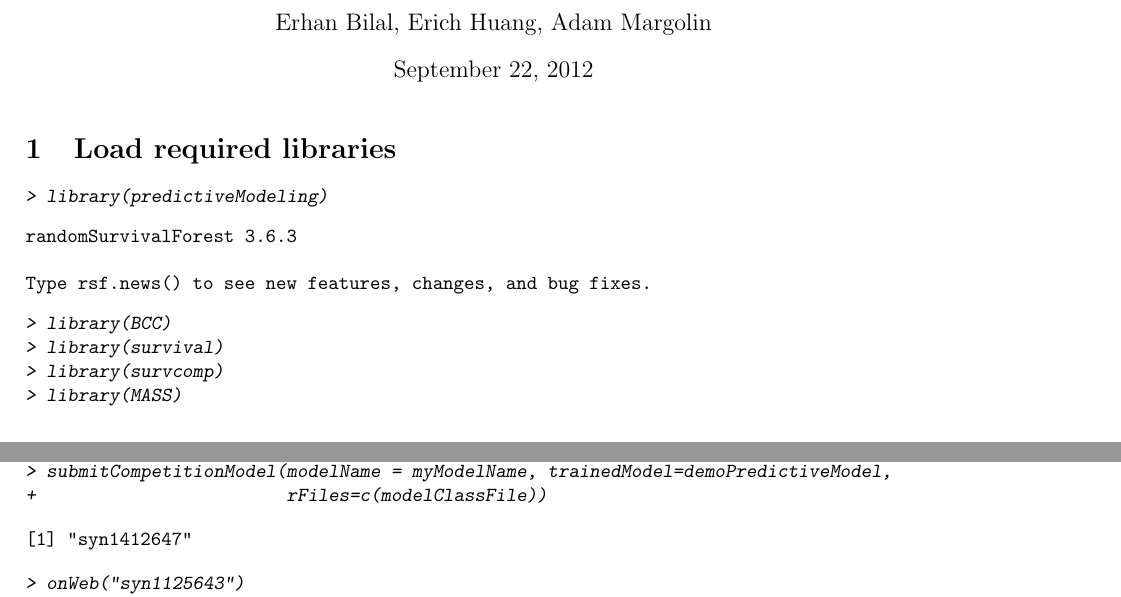
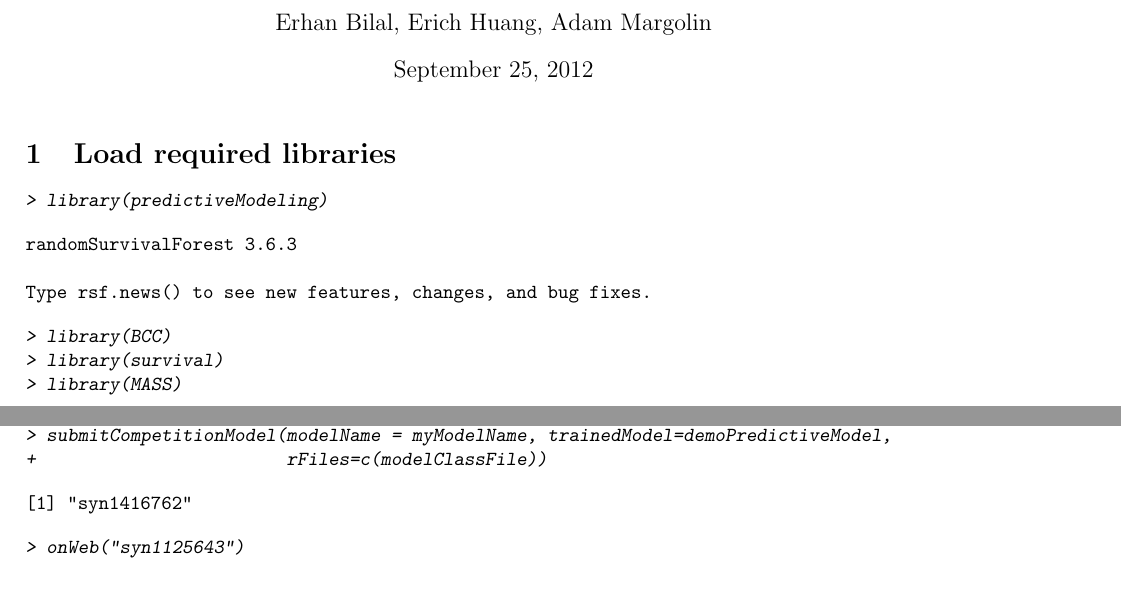
Before and after one commit to Sage-Bionetworks-Challenges/BCC, a LaTeX document (inst/metabricCompetitionDemo.tex): two parts of pages 1 and 3 of 4, joined at a grey line, cut so that both start at the same text. The pictures show the PDF file inst/metabricCompetitionDemo.pdf that the author committed with the source.

Commit message:
demo updates.

```diff
--- a/inst/metabricCompetitionDemo.tex
+++ b/inst/metabricCompetitionDemo.tex
@@ -47,7 +47,6 @@ Type rsf.news() to see new features, changes, and bug fixes.
 \begin{Sinput}
 > library(BCC)
 > library(survival)
-> library(survcomp)
 > library(MASS)
 \end{Sinput}
 \end{Schunk}
@@ -134,7 +133,7 @@ See Syanpse R client documentation to learn how to save and retrieve data from S
 +                        rFiles=c(modelClassFile))
 \end{Sinput}
 \begin{Soutput}
-[1] "syn1412647"
+[1] "syn1416762"
 \end{Soutput}
 \begin{Sinput}
 > onWeb("syn1125643")
```
Also changed, not shown: inst/metabricCompetitionDemo-concordance.tex (+1 -1 lines), inst/metabricCompetitionDemo.pdf, inst/metabricCompetitionDemo.tex (2 more changed lines), 4 other files.
